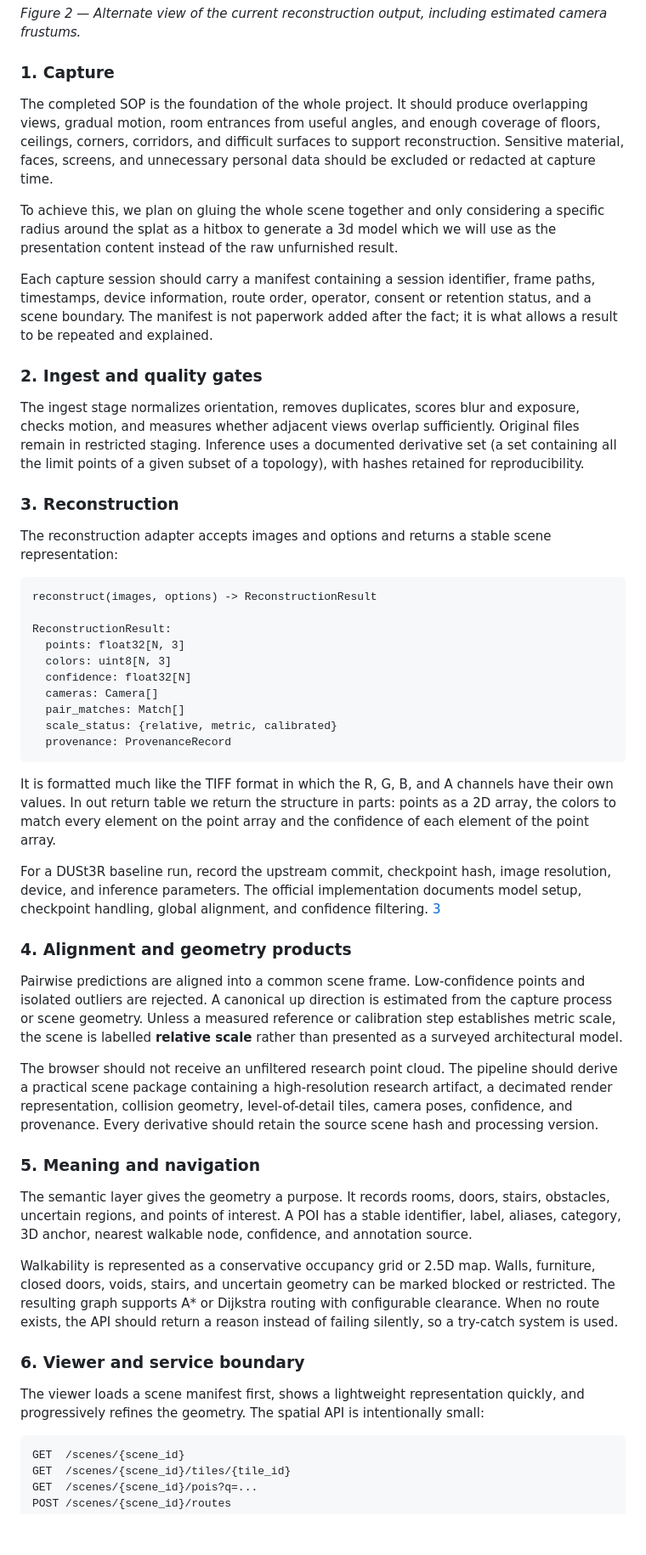
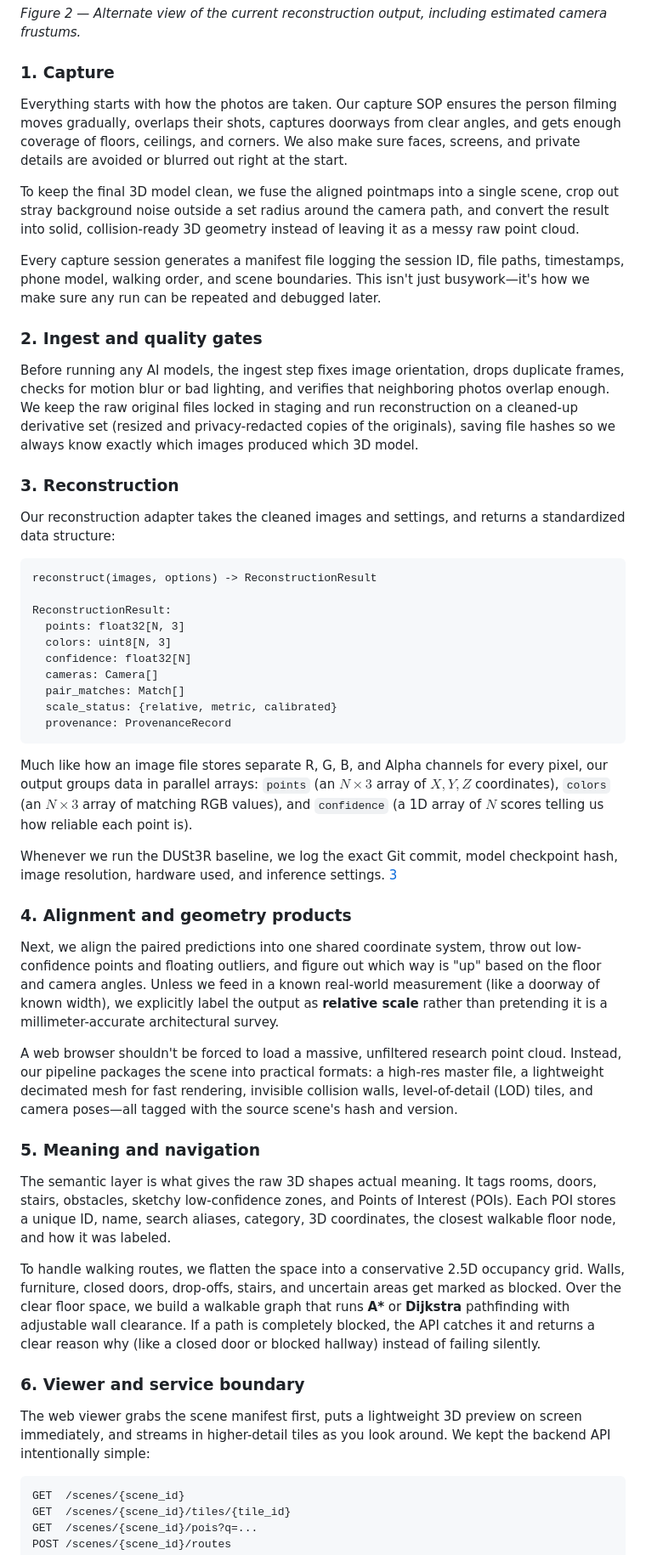
Before and after one commit to nightshade4235/makeify, a Markdown page: README.md, the part around one of its changes. Shown at 85% size. GitHub-like rendering; blank space fills up the shorter version.

````diff
--- a/README.md
+++ b/README.md
@@ -101,19 +108,19 @@ These are the project’s current example outputs, generated from a small multi-
 
 ### 1. Capture
 
-The completed SOP is the foundation of the whole project. It should produce overlapping views, gradual motion, room entrances from useful angles, and enough coverage of floors, ceilings, corners, corridors, and difficult surfaces to support reconstruction. Sensitive material, faces, screens, and unnecessary personal data should be excluded or redacted at capture time.
+Everything starts with how the photos are taken. Our capture SOP ensures the person filming moves gradually, overlaps their shots, captures doorways from clear angles, and gets enough coverage of floors, ceilings, and corners. We also make sure faces, screens, and private details are avoided or blurred out right at the start.
 
-To achieve this, we plan on gluing the whole scene together and only considering a specific radius around the splat as a hitbox to generate a 3d model which we will use as the presentation content instead of the raw unfurnished result.
+To keep the final 3D model clean, we fuse the aligned pointmaps into a single scene, crop out stray background noise outside a set radius around the camera path, and convert the result into solid, collision-ready 3D geometry instead of leaving it as a messy raw point cloud.
 
-Each capture session should carry a manifest containing a session identifier, frame paths, timestamps, device information, route order, operator, consent or retention status, and a scene boundary. The manifest is not paperwork added after the fact; it is what allows a result to be repeated and explained.
+Every capture session generates a manifest file logging the session ID, file paths, timestamps, phone model, walking order, and scene boundaries. This isn't just busywork—it's how we make sure any run can be repeated and debugged later.
 
 ### 2. Ingest and quality gates
 
-The ingest stage normalizes orientation, removes duplicates, scores blur and exposure, checks motion, and measures whether adjacent views overlap sufficiently. Original files remain in restricted staging. Inference uses a documented derivative set (a set containing all the limit points of a given subset of a topology), with hashes retained for reproducibility.
+Before running any AI models, the ingest step fixes image orientation, drops duplicate frames, checks for motion blur or bad lighting, and verifies that neighboring photos overlap enough. We keep the raw original files locked in staging and run reconstruction on a cleaned-up derivative set (resized and privacy-redacted copies of the originals), saving file hashes so we always know exactly which images produced which 3D model.
 
 ### 3. Reconstruction
 
-The reconstruction adapter accepts images and options and returns a stable scene representation:
+Our reconstruction adapter takes the cleaned images and settings, and returns a standardized data structure:
 
 ```text
 reconstruct(images, options) -> ReconstructionResult
@@ -128,25 +135,25 @@ ReconstructionResult:
   provenance: ProvenanceRecord
 ```
 
-It is formatted much like the TIFF format in which the R, G, B, and A channels have their own values. In out return table we return the structure in parts: points as a 2D array, the colors to match every element on the point array and the confidence of each element of the point array.
+Much like how an image file stores separate R, G, B, and Alpha channels for every pixel, our output groups data in parallel arrays: `points` (an $N \times 3$ array of $X, Y, Z$ coordinates), `colors` (an $N \times 3$ array of matching RGB values), and `confidence` (a 1D array of $N$ scores telling us how reliable each point is).
 
-For a DUSt3R baseline run, record the upstream commit, checkpoint hash, image resolution, device, and inference parameters. The official implementation documents model setup, checkpoint handling, global alignment, and confidence filtering. [3]
+Whenever we run the DUSt3R baseline, we log the exact Git commit, model checkpoint hash, image resolution, hardware used, and inference settings. [3]
 
 ### 4. Alignment and geometry products
 
-Pairwise predictions are aligned into a common scene frame. Low-confidence points and isolated outliers are rejected. A canonical up direction is estimated from the capture process or scene geometry. Unless a measured reference or calibration step establishes metric scale, the scene is labelled **relative scale** rather than presented as a surveyed architectural model.
+Next, we align the paired predictions into one shared coordinate system, throw out low-confidence points and floating outliers, and figure out which way is "up" based on the floor and camera angles. Unless we feed in a known real-world measurement (like a doorway of known width), we explicitly label the output as **relative scale** rather than pretending it is a millimeter-accurate architectural survey.
 
-The browser should not receive an unfiltered research point cloud. The pipeline should derive a practical scene package containing a high-resolution research artifact, a decimated render representation, collision geometry, level-of-detail tiles, camera poses, confidence, and provenance. Every derivative should retain the source scene hash and processing version.
+A web browser shouldn't be forced to load a massive, unfiltered research point cloud. Instead, our pipeline packages the scene into practical formats: a high-res master file, a lightweight decimated mesh for fast rendering, invisible collision walls, level-of-detail (LOD) tiles, and camera poses—all tagged with the source scene's hash and version.
 
 ### 5. Meaning and navigation
 
-The semantic layer gives the geometry a purpose. It records rooms, doors, stairs, obstacles, uncertain regions, and points of interest. A POI has a stable identifier, label, aliases, category, 3D anchor, nearest walkable node, confidence, and annotation source.
+The semantic layer is what gives the raw 3D shapes actual meaning. It tags rooms, doors, stairs, obstacles, sketchy low-confidence zones, and Points of Interest (POIs). Each POI stores a unique ID, name, search aliases, category, 3D coordinates, the closest walkable floor node, and how it was labeled.
 
-Walkability is represented as a conservative occupancy grid or 2.5D map. Walls, furniture, closed doors, voids, stairs, and uncertain geometry can be marked blocked or restricted. The resulting graph supports A* or Dijkstra routing with configurable clearance. When no route exists, the API should return a reason instead of failing silently, so a try-catch system is used.
+To handle walking routes, we flatten the space into a conservative 2.5D occupancy grid. Walls, furniture, closed doors, drop-offs, stairs, and uncertain areas get marked as blocked. Over the clear floor space, we build a walkable graph that runs **A\*** or **Dijkstra** pathfinding with adjustable wall clearance. If a path is completely blocked, the API catches it and returns a clear reason why (like a closed door or blocked hallway) instead of failing silently.
 
 ### 6. Viewer and service boundary
 
-The viewer loads a scene manifest first, shows a lightweight representation quickly, and progressively refines the geometry. The spatial API is intentionally small:
+The web viewer grabs the scene manifest first, puts a lightweight 3D preview on screen immediately, and streams in higher-detail tiles as you look around. We kept the backend API intentionally simple:
 
 ```text
 GET  /scenes/{scene_id}
````
Also changed, not shown: other parts of README.md (+63 -58 lines).
